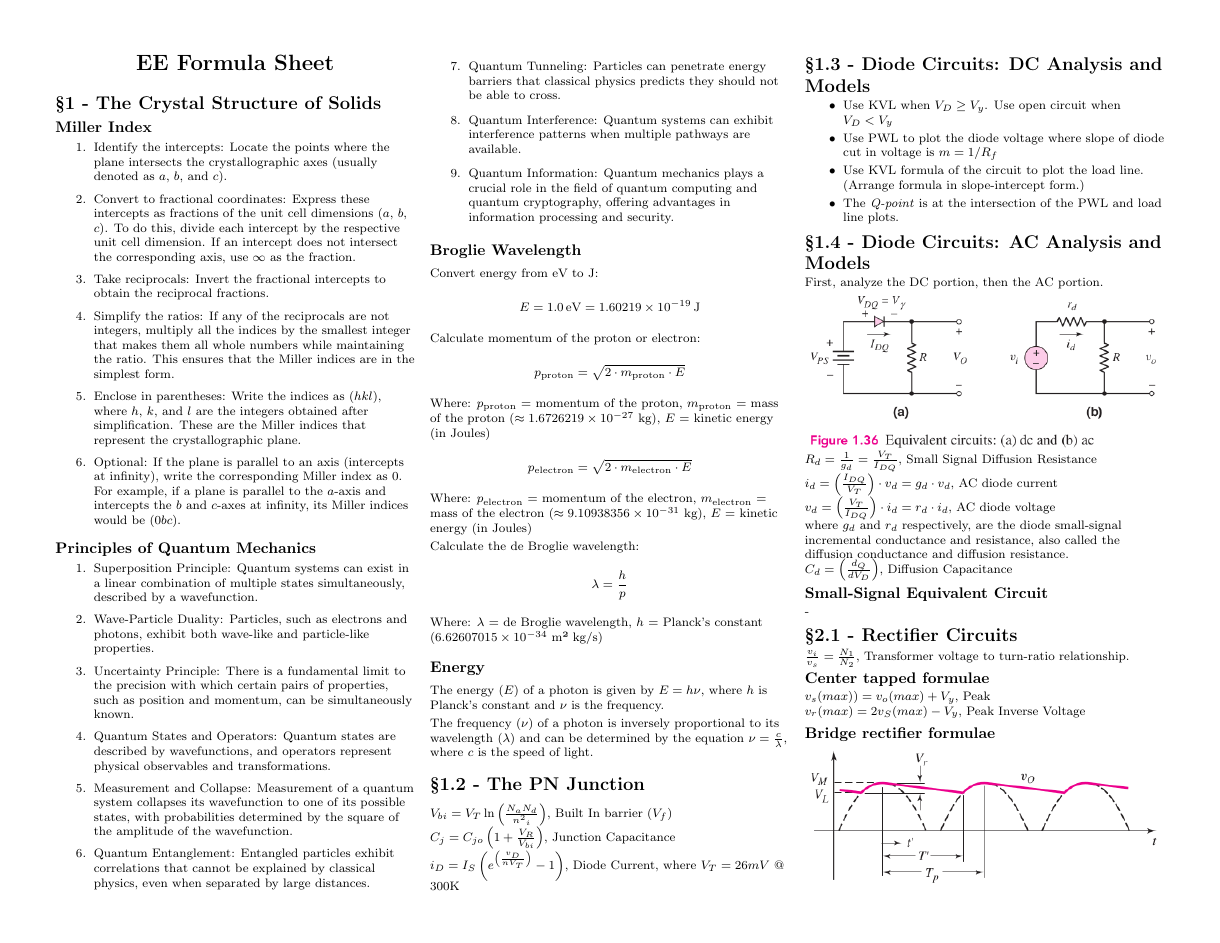
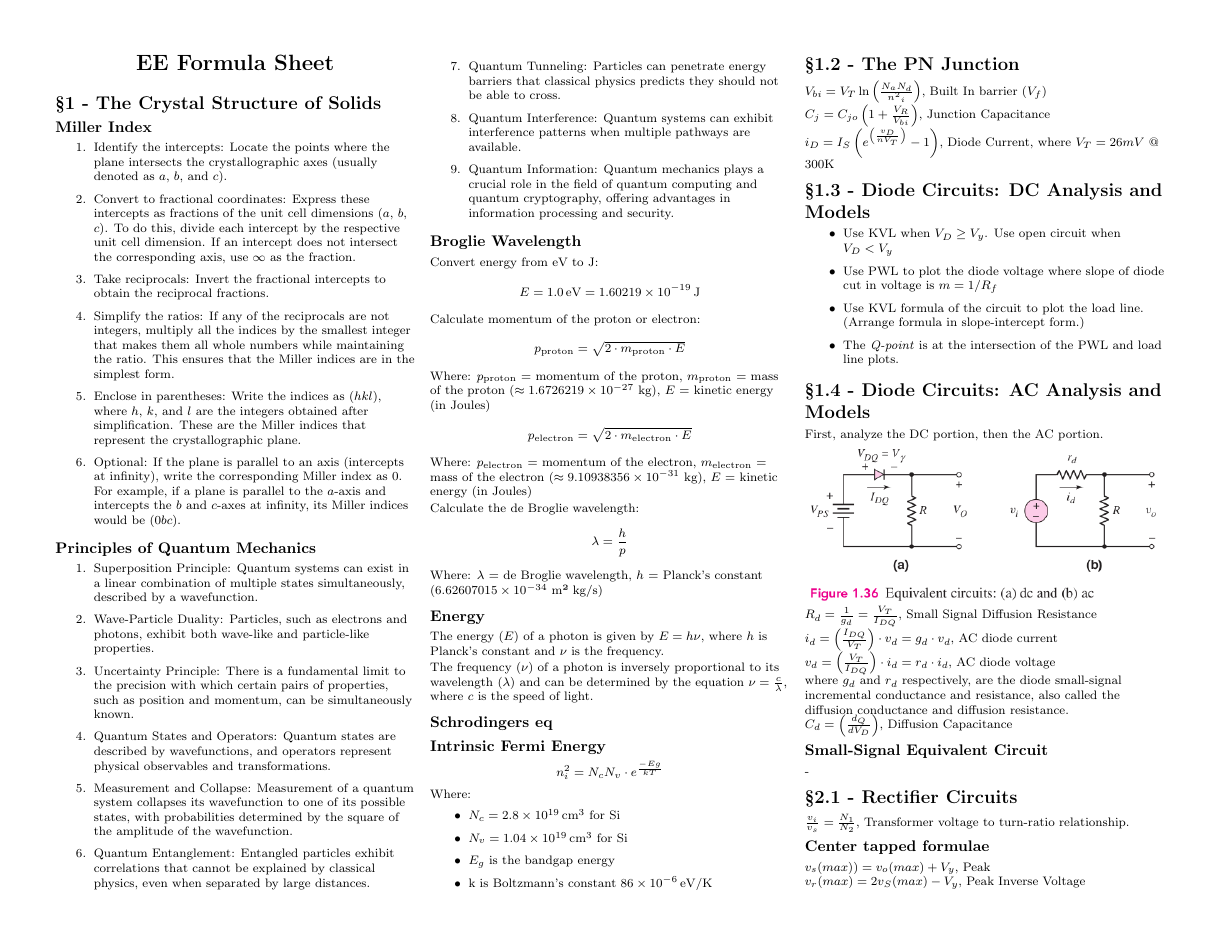
Before and after one commit to pilotingpete/eeo, a LaTeX document (eeo-331/formula-sheet/formula-sheet.tex): page 1 of 4. Compiled offline with pdfLaTeX.

Commit message:
formula sheet

```diff
--- a/eeo-331/formula-sheet/formula-sheet.tex
+++ b/eeo-331/formula-sheet/formula-sheet.tex
@@ -159,6 +157,21 @@ The energy (\(E\)) of a photon is given by \(E = h\nu\), where \(h\) is Planck's
 The frequency (\(\nu\)) of a photon is inversely proportional to its wavelength (\(\lambda\)) and can be determined by the equation \(\nu = \frac{c}{\lambda}\), where \(c\) is the speed of light.
 
 
+
+\subsection{Schrodingers eq}
+
+\subsection{Intrinsic Fermi Energy}
+
+
+$$n_i^2 = N_c N_v \cdot e^{\frac{-Eg}{kT}}$$
+
+Where:
+\begin{itemize}
+	\item $N_c = \SI{2.8e19}{cm^3}$ for Si
+	\item $N_v = \SI{1.04e19}{cm^3}$ for Si
+	\item $E_g$ is the bandgap energy
+	\item k is Boltzmann’s constant $\SI{86e-6}{eV/K}$
+\end{itemize}
 
 
 %%%%%%%%%%%%%%%%%%_ Begin New Section _%%%%%%%%%%%%%%%%%%%
```
Also changed, not shown: eeo-331/hw3.csv (added, +6 -0 lines), eeo-331/formula-sheet/formula-sheet.pdf, eeo-331/formula-sheet/formula-sheet.tex (2 more changed lines), 5 other files.
